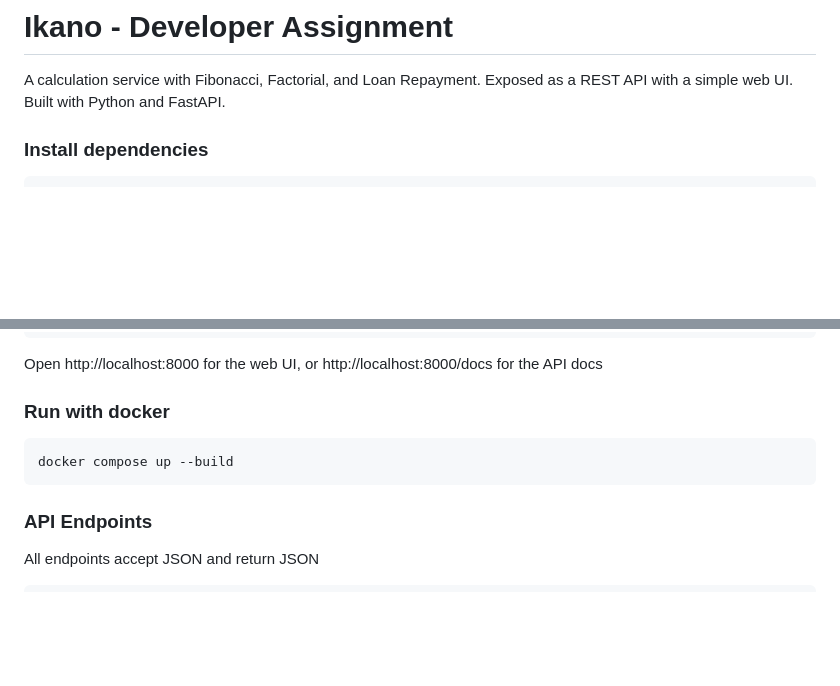
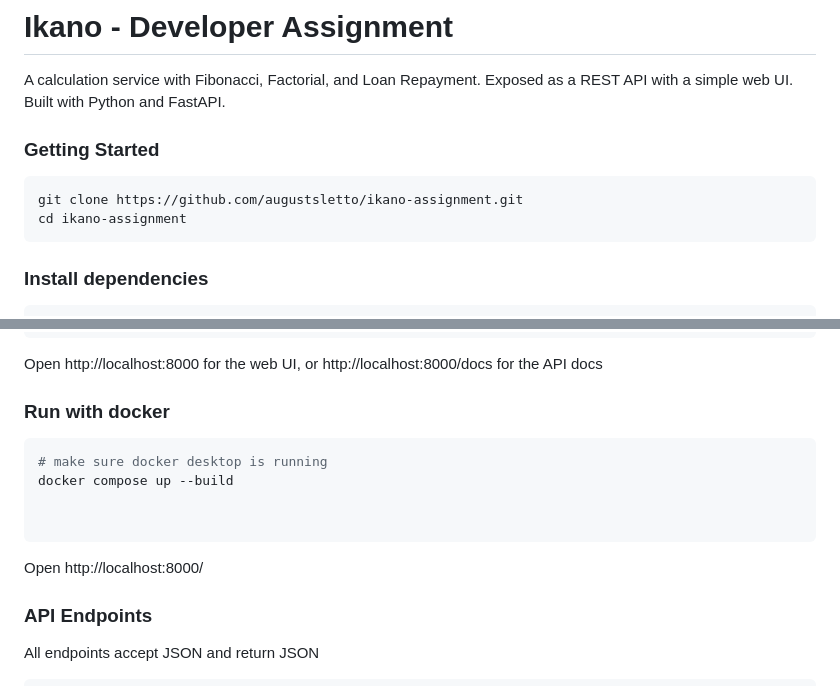
Before and after one commit to augustsletto/ikano-assignment, a Markdown page: README.md, 2 parts joined by grey strips. Rendered like a GitHub page; blank space fills up the shorter version.

Commit message:
tested cloning and following readme, fixed minor bugs

````diff
--- a/README.md
+++ b/README.md
@@ -1,5 +1,12 @@
 # Ikano - Developer Assignment
 A calculation service with Fibonacci, Factorial, and Loan Repayment. Exposed as a REST API with a simple web UI. Built with Python and FastAPI.
+
+
+### Getting Started
+```bash
+git clone https://github.com/augustsletto/ikano-assignment.git
+cd ikano-assignment
+```
 
 ### Install dependencies
 
@@ -23,8 +30,14 @@ Open http://localhost:8000 for the web UI, or http://localhost:8000/docs for the
 
 ### Run with docker
 ```bash
+# make sure docker desktop is running
 docker compose up --build
+
+
 ```
+
+Open http://localhost:8000/
+
 
 ### API Endpoints
 All endpoints accept JSON and return JSON
````
